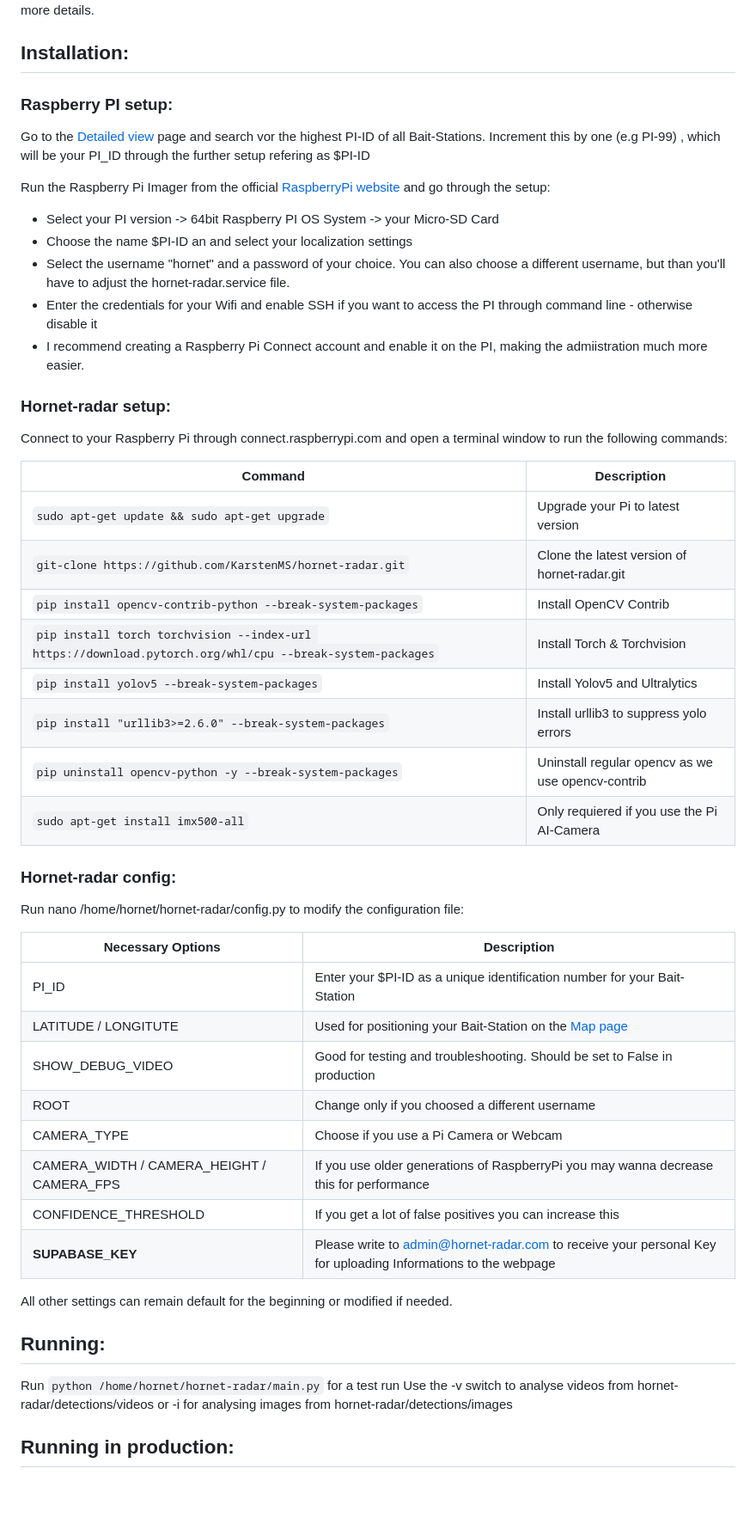
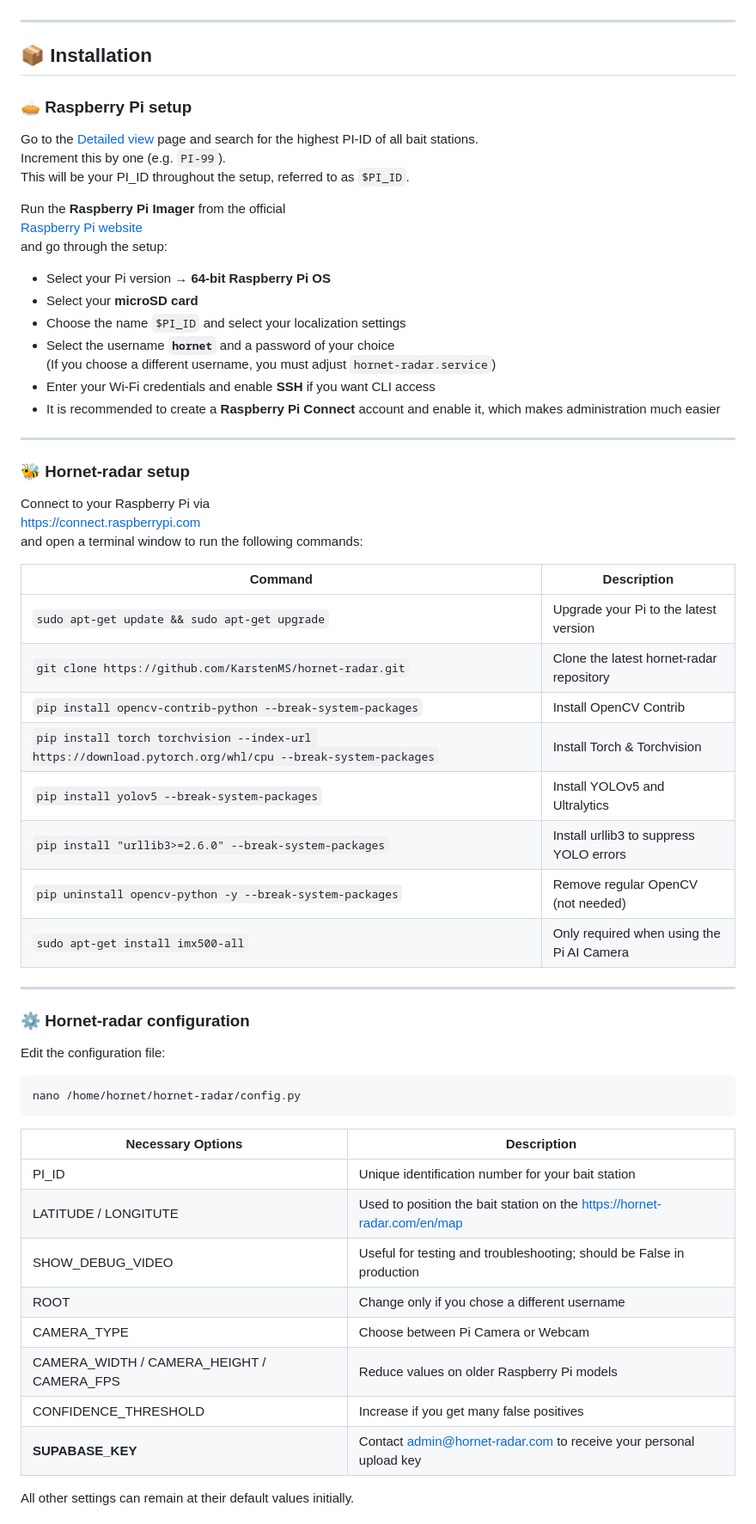
Before and after one commit to KarstenMS/hornet-radar, a Markdown page: README.md, the part around one of its changes. Shown at 86% size. Drawn GitHub-style; blank space fills up the shorter version.

Commit message:
Enhance README with badges and clearer instructions
Updated README.md with improved formatting, added badges, and clarified installation and setup instructions for hornet-radar.

````diff
--- a/README.md
+++ b/README.md
@@ -3,57 +10,66 @@ Detection system for European (Vespa crapro) and Asian hornets (Vespa velutina n
 Please visit [Hornet-Radar](https://hornet-radar.com) for more details.
 
+---
 
-## Installation:
+## 📦 Installation
 
-### Raspberry PI setup:
+### 🥧 Raspberry Pi setup
 
-Go to the [Detailed view](https://hornet-radar.com/en/details) page and search vor the highest PI-ID of all Bait-Stations.
-Increment this by one (e.g PI-99) , which will be your PI_ID through the further setup refering as $PI-ID
+Go to the [Detailed view](https://hornet-radar.com/en/details) page and search for the highest PI-ID of all bait stations.
+Increment this by one (e.g. `PI-99`).
+This will be your PI_ID throughout the setup, referred to as `$PI_ID`.
 
-Run the Raspberry Pi Imager from the official [RaspberryPi website](https://www.raspberrypi.com/software/) and go through the setup:
-- Select your PI version -> 64bit Raspberry PI OS System -> your Micro-SD Card
-- Choose the name $PI-ID an and select your localization settings
-- Select the username "hornet" and a password of your choice. You can also choose a different username, but than you'll have to adjust the hornet-radar.service file.
-- Enter the credentials for your Wifi and enable SSH if you want to access the PI through command line - otherwise disable it
-- I recommend creating a Raspberry Pi Connect account and enable it on the PI, making the admiistration much more easier.
+Run the **Raspberry Pi Imager** from the official
+[Raspberry Pi website](https://www.raspberrypi.com/software/)
+and go through the setup:
 
+- Select your Pi version → **64‑bit Raspberry Pi OS**
+- Select your **microSD card**
+- Choose the name `$PI_ID` and select your localization settings
+- Select the username **`hornet`** and a password of your choice
+  (If you choose a different username, you must adjust `hornet-radar.service`)
+- Enter your Wi‑Fi credentials and enable **SSH** if you want CLI access
+- It is recommended to create a **Raspberry Pi Connect** account and enable it, which makes administration much easier
 
-### Hornet-radar setup:
+---
 
-Connect to your Raspberry Pi through connect.raspberrypi.com and open a terminal window to run the following commands:
+### 🐝 Hornet‑radar setup
 
-| Command                                                                                                      |                                    Description   |
-|--------------------------------------------------------------------------------------------------------------|--------------------------------------------------|
-| `sudo apt-get update && sudo apt-get upgrade`                                                                | Upgrade your Pi to latest version                |
-| `git-clone https://github.com/KarstenMS/hornet-radar.git`                                                    | Clone the latest version of hornet-radar.git     |
-| `pip install opencv-contrib-python --break-system-packages`                                                  | Install OpenCV Contrib                           |
-| `pip install torch torchvision --index-url https://download.pytorch.org/whl/cpu --break-system-packages`     | Install Torch & Torchvision                      |
-| `pip install yolov5 --break-system-packages`                                                                 | Install Yolov5 and Ultralytics                   |
-| `pip install "urllib3>=2.6.0" --break-system-packages`                                                       | Install urllib3 to suppress yolo errors          |
-| `pip uninstall opencv-python -y --break-system-packages`                                                     | Uninstall regular opencv as we use opencv-contrib|
-| `sudo apt-get install imx500-all`                                                                            | Only requiered if you use the Pi AI-Camera       |
+Connect to your Raspberry Pi via
+https://connect.raspberrypi.com
+and open a terminal window to run the following commands:
 
-### Hornet-radar config:
+| Command | Description |
+|-------|------------|
+| `sudo apt-get update && sudo apt-get upgrade` | Upgrade your Pi to the latest version |
+| `git clone https://github.com/KarstenMS/hornet-radar.git` | Clone the latest hornet-radar repository |
+| `pip install opencv-contrib-python --break-system-packages` | Install OpenCV Contrib |
+| `pip install torch torchvision --index-url https://download.pytorch.org/whl/cpu --break-system-packages` | Install Torch & Torchvision |
+| `pip install yolov5 --break-system-packages` | Install YOLOv5 and Ultralytics |
+| `pip install "urllib3>=2.6.0" --break-system-packages` | Install urllib3 to suppress YOLO errors |
+| `pip uninstall opencv-python -y --break-system-packages` | Remove regular OpenCV (not needed) |
+| `sudo apt-get install imx500-all` | Only required when using the Pi AI Camera |
 
-Run nano /home/hornet/hornet-radar/config.py to modify the configuration file:
+---
 
-| Necessary Options                             |                                                                                                 Description   |
-|-----------------------------------------------|---------------------------------------------------------------------------------------------------------------|
-| PI_ID                                         | Enter your $PI-ID as a unique identification number for your Bait-Station                                     |
-| LATITUDE / LONGITUTE                          | Used for positioning your Bait-Station on the [Map page](https://hornet-radar.com/en/map)                     |
-| SHOW_DEBUG_VIDEO                              | Good for testing and troubleshooting. Should be set to False in production                                    |
-| ROOT                                          | Change only if you choosed a different username                                                               |
-| CAMERA_TYPE                                   | Choose if you use a Pi Camera or Webcam                                                                       |
-| CAMERA_WIDTH / CAMERA_HEIGHT / CAMERA_FPS     | If you use older generations of RaspberryPi you may wanna decrease this for performance                       |
-| CONFIDENCE_THRESHOLD                          | If you get a lot of false positives you can increase this                                                     |
-| **SUPABASE_KEY**                              | Please write to admin@hornet-radar.com to receive your personal Key for uploading Informations to the webpage |
+### ⚙️ Hornet‑radar configuration
 
-All other settings can remain default for the beginning or modified if needed.
+Edit the configuration file:
 
-## Running:
+```bash
+nano /home/hornet/hornet-radar/config.py
+```
 
-Run `python /home/hornet/hornet-radar/main.py` for a test run
-Use the -v switch to analyse videos from hornet-radar/detections/videos or -i for analysing images from hornet-radar/detections/images
+| Necessary Options                             |                                                                                                 Description    |
+|-----------------------------------------------|----------------------------------------------------------------------------------------------------------------|
+| PI_ID                                         | Unique identification number for your bait station                                                             |
+| LATITUDE / LONGITUTE                          | Used to position the bait station on the https://hornet-radar.com/en/map                                       |
+| SHOW_DEBUG_VIDEO                              | Useful for testing and troubleshooting; should be False in production                                          |
+| ROOT                                          | Change only if you chose a different username                                                                  |
+| CAMERA_TYPE                                   | Choose between Pi Camera or Webcam                                                                             |
+| CAMERA_WIDTH / CAMERA_HEIGHT / CAMERA_FPS     | Reduce values on older Raspberry Pi models                                                                     |
+| CONFIDENCE_THRESHOLD                          | Increase if you get many false positives                                                                       |
+| **SUPABASE_KEY**                              | Contact admin@hornet-radar.com to receive your personal upload key                                             |
 
-## Running in production:
+All other settings can remain at their default values initially.
 
````
Also changed, not shown: other parts of README.md (+50 -9 lines).
